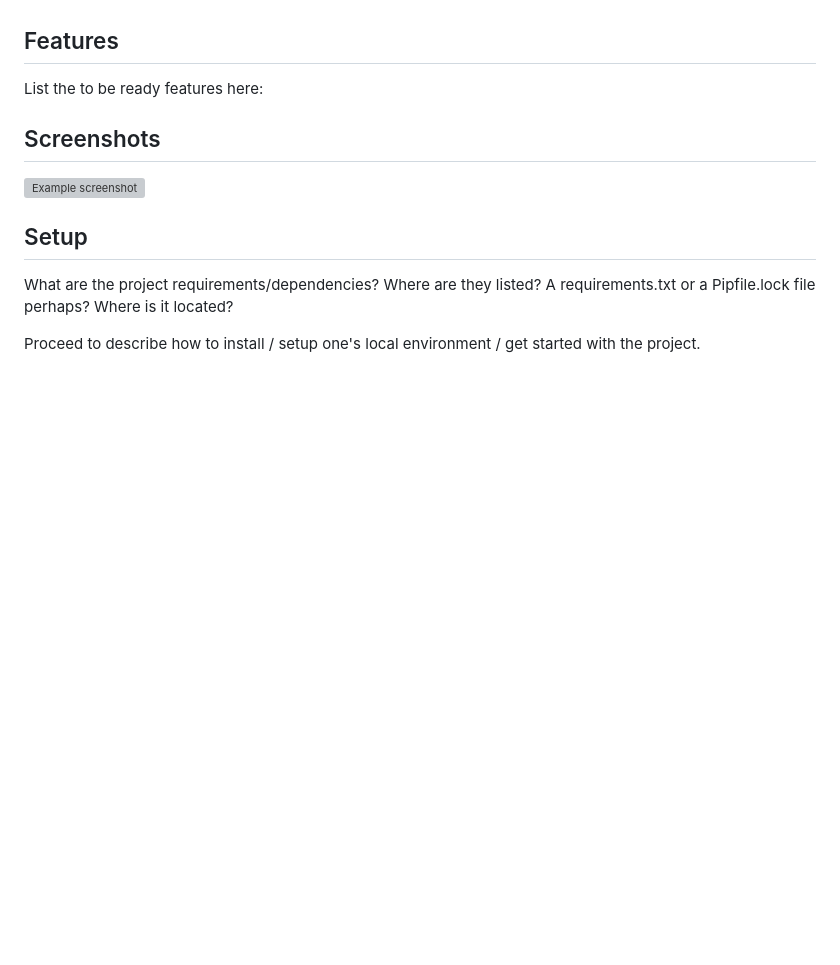
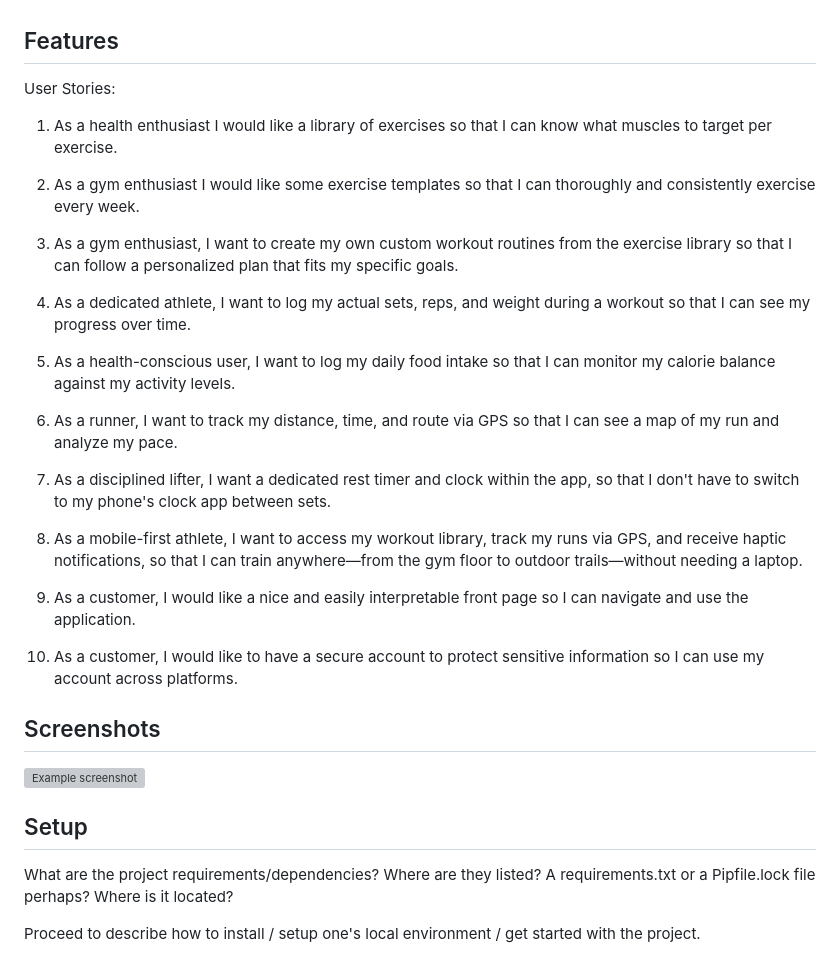
Before and after one commit to DahalAb1/healthFitness-pro, a Markdown page: README.md, the part around the change. Rendered like a GitHub page; blank space fills up the shorter version; grey boxes are pictures that could not be loaded.

Commit message:
README.md edited online with Bitbucket -- Added User Stories under Features

```diff
--- a/README.md
+++ b/README.md
@@ -31,8 +31,27 @@
 
 
 ## Features
-List the to be ready features here:
+User Stories:
 
+1.  As a health enthusiast I would like a library of exercises so that I can know what muscles to target per exercise.
+
+1.  As a gym enthusiast I would like some exercise templates so that I can thoroughly and consistently exercise every week.
+
+1.  As a gym enthusiast, I want to create my own custom workout routines from the exercise library so that I can follow a personalized plan that fits my specific goals.
+
+1.  As a dedicated athlete, I want to log my actual sets, reps, and weight during a workout so that I can see my progress over time.
+
+1.  As a health-conscious user, I want to log my daily food intake so that I can monitor my calorie balance against my activity levels.
+
+1.  As a runner, I want to track my distance, time, and route via GPS so that I can see a map of my run and analyze my pace.
+
+1.  As a disciplined lifter, I want a dedicated rest timer and clock within the app, so that I don't have to switch to my phone's clock app between sets.
+
+1.  As a mobile-first athlete, I want to access my workout library, track my runs via GPS, and receive haptic notifications, so that I can train anywhere—from the gym floor to outdoor trails—without needing a laptop.
+
+1.  As a customer, I would like a nice and easily interpretable front page so I can navigate and use the application.
+
+1. As a customer, I would like to have a secure account to protect sensitive information so I can use my account across platforms.
 ## Screenshots
 ![Example screenshot](./img/screenshot.png)
 <!-- If you have screenshots you'd like to share, include them here. -->
```
